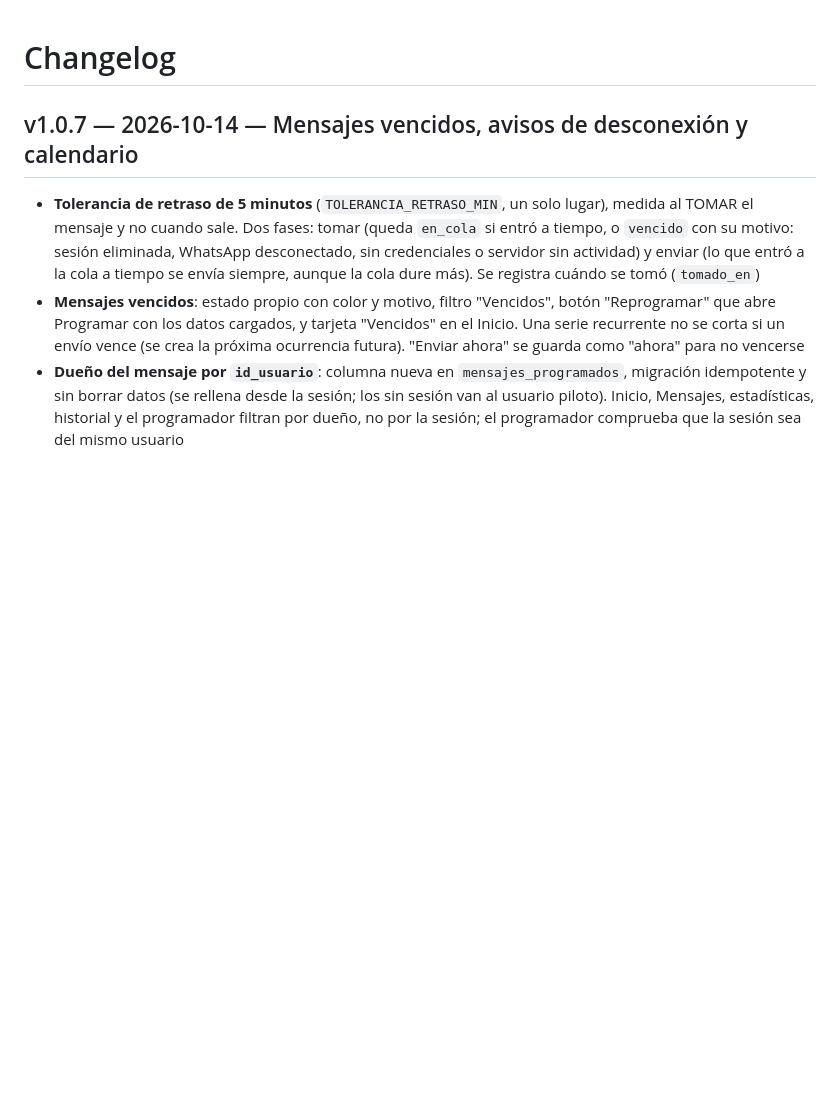
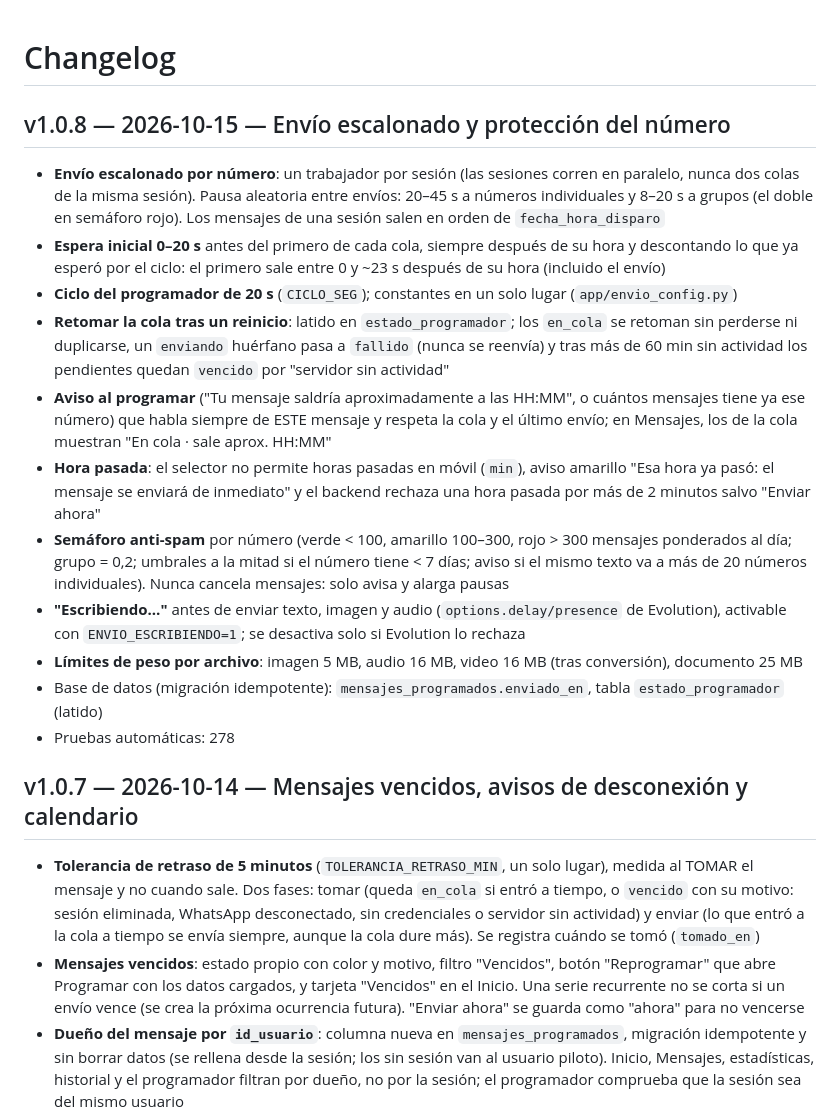
Before and after one commit to reny1985/whatsapp-scheduler, a Markdown page: CHANGELOG.md, the part around the change. GitHub-like rendering; blank space fills up the shorter version.

Commit message:
CHANGELOG y PROGRESO: v1.0.8
Co-Authored-By: Claude Sonnet 5.5 <noreply@anthropic.com>

```diff
--- a/CHANGELOG.md
+++ b/CHANGELOG.md
@@ -1,4 +1,18 @@
 # Changelog
+
+## v1.0.8 — 2026-10-15 — Envío escalonado y protección del número
+
+- **Envío escalonado por número**: un trabajador por sesión (las sesiones corren en paralelo, nunca dos colas de la misma sesión). Pausa aleatoria entre envíos: 20–45 s a números individuales y 8–20 s a grupos (el doble en semáforo rojo). Los mensajes de una sesión salen en orden de `fecha_hora_disparo`
+- **Espera inicial 0–20 s** antes del primero de cada cola, siempre después de su hora y descontando lo que ya esperó por el ciclo: el primero sale entre 0 y ~23 s después de su hora (incluido el envío)
+- **Ciclo del programador de 20 s** (`CICLO_SEG`); constantes en un solo lugar (`app/envio_config.py`)
+- **Retomar la cola tras un reinicio**: latido en `estado_programador`; los `en_cola` se retoman sin perderse ni duplicarse, un `enviando` huérfano pasa a `fallido` (nunca se reenvía) y tras más de 60 min sin actividad los pendientes quedan `vencido` por "servidor sin actividad"
+- **Aviso al programar** ("Tu mensaje saldría aproximadamente a las HH:MM", o cuántos mensajes tiene ya ese número) que habla siempre de ESTE mensaje y respeta la cola y el último envío; en Mensajes, los de la cola muestran "En cola · sale aprox. HH:MM"
+- **Hora pasada**: el selector no permite horas pasadas en móvil (`min`), aviso amarillo "Esa hora ya pasó: el mensaje se enviará de inmediato" y el backend rechaza una hora pasada por más de 2 minutos salvo "Enviar ahora"
+- **Semáforo anti-spam** por número (verde < 100, amarillo 100–300, rojo > 300 mensajes ponderados al día; grupo = 0,2; umbrales a la mitad si el número tiene < 7 días; aviso si el mismo texto va a más de 20 números individuales). Nunca cancela mensajes: solo avisa y alarga pausas
+- **"Escribiendo…"** antes de enviar texto, imagen y audio (`options.delay/presence` de Evolution), activable con `ENVIO_ESCRIBIENDO=1`; se desactiva solo si Evolution lo rechaza
+- **Límites de peso por archivo**: imagen 5 MB, audio 16 MB, video 16 MB (tras conversión), documento 25 MB
+- Base de datos (migración idempotente): `mensajes_programados.enviado_en`, tabla `estado_programador` (latido)
+- Pruebas automáticas: 278
 
 ## v1.0.7 — 2026-10-14 — Mensajes vencidos, avisos de desconexión y calendario
 
```
Also changed, not shown: PROGRESO.md (+8 -3 lines).
